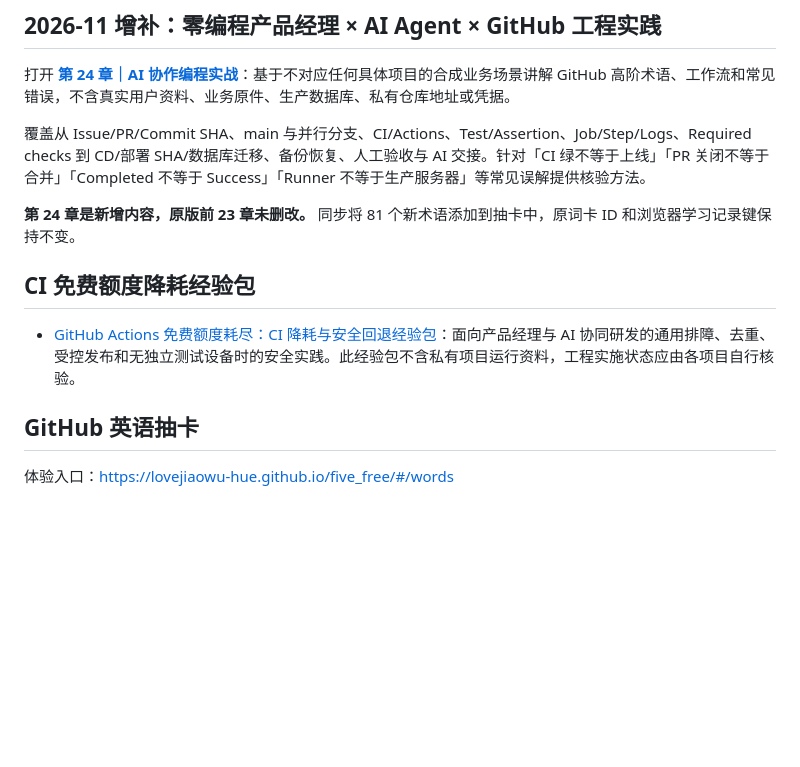
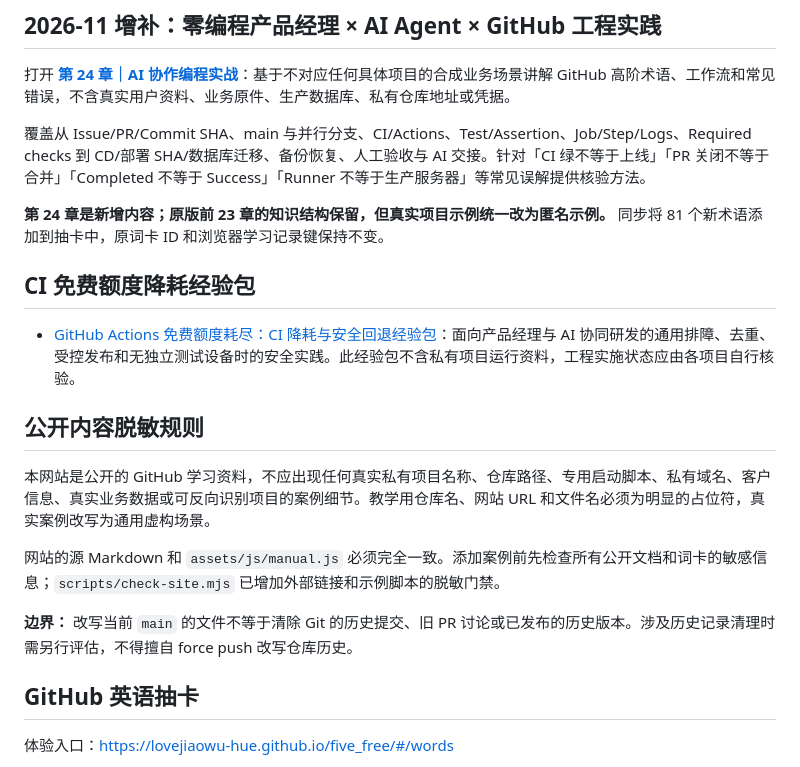
Before and after one commit to lovejiaowu-hue/five_free, a Markdown page: README.md, the part around the change. Drawn GitHub-style; blank space fills up the shorter version.

Commit message:
docs(privacy): codify public anonymization and history-retention boundaries

```diff
--- a/README.md
+++ b/README.md
@@ -31,11 +31,19 @@ https://lovejiaowu-hue.github.io/five_free/
 
 覆盖从 Issue/PR/Commit SHA、main 与并行分支、CI/Actions、Test/Assertion、Job/Step/Logs、Required checks 到 CD/部署 SHA/数据库迁移、备份恢复、人工验收与 AI 交接。针对「CI 绿不等于上线」「PR 关闭不等于合并」「Completed 不等于 Success」「Runner 不等于生产服务器」等常见误解提供核验方法。
 
-**第 24 章是新增内容，原版前 23 章未删改。** 同步将 81 个新术语添加到抽卡中，原词卡 ID 和浏览器学习记录键保持不变。
+**第 24 章是新增内容；原版前 23 章的知识结构保留，但真实项目示例统一改为匿名示例。** 同步将 81 个新术语添加到抽卡中，原词卡 ID 和浏览器学习记录键保持不变。
 
 ## CI 免费额度降耗经验包
 
 - [GitHub Actions 免费额度耗尽：CI 降耗与安全回退经验包](docs/ai-collaboration/GITHUB_ACTIONS_FREE_QUOTA_CI_PLAYBOOK.md)：面向产品经理与 AI 协同研发的通用排障、去重、受控发布和无独立测试设备时的安全实践。此经验包不含私有项目运行资料，工程实施状态应由各项目自行核验。
+
+## 公开内容脱敏规则
+
+本网站是公开的 GitHub 学习资料，不应出现任何真实私有项目名称、仓库路径、专用启动脚本、私有域名、客户信息、真实业务数据或可反向识别项目的案例细节。教学用仓库名、网站 URL 和文件名必须为明显的占位符，真实案例改写为通用虚构场景。
+
+网站的源 Markdown 和 `assets/js/manual.js` 必须完全一致。添加案例前先检查所有公开文档和词卡的敏感信息；`scripts/check-site.mjs` 已增加外部链接和示例脚本的脱敏门禁。
+
+**边界：** 改写当前 `main` 的文件不等于清除 Git 的历史提交、旧 PR 讨论或已发布的历史版本。涉及历史记录清理时需另行评估，不得擅自 force push 改写仓库历史。
 
 ## GitHub 英语抽卡
 
```
